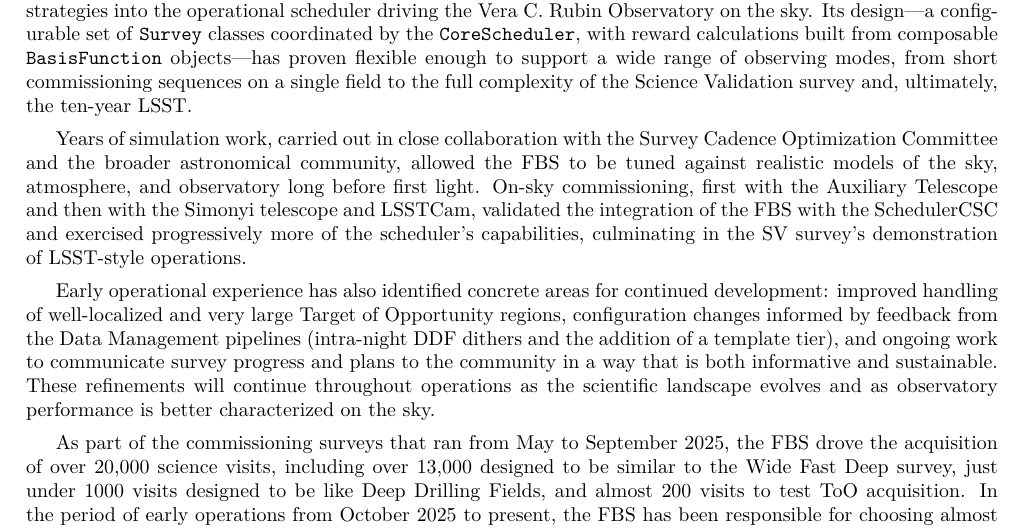
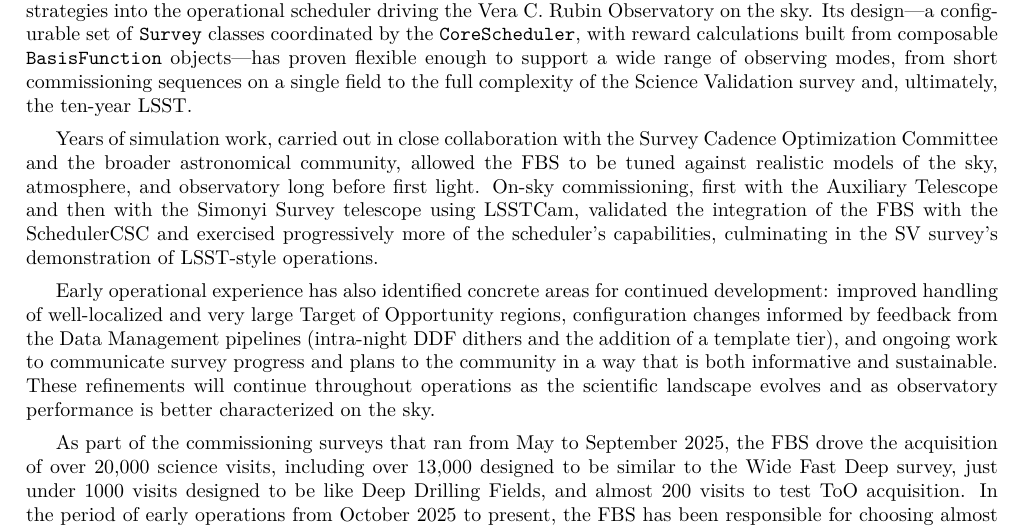
Before and after one commit to lsst-sims/smtn-020, a LaTeX paper (SMTN-020.tex, which reads body.tex): part of page 12 of 13, cut so that both start at the same text. Compiled offline with XeLaTeX; a LaTeX package or settings file that is missing is left out.

Commit message:
Update body.tex
Co-authored-by: Leanne Guy <5301176+leannep@users.noreply.github.com>

```diff
--- a/body.tex
+++ b/body.tex
@@ -643,7 +643,7 @@
 Cadence Optimization Committee and the broader astronomical community, allowed
 the FBS to be tuned against realistic models of the sky, atmosphere, and
 observatory long before first light. On-sky commissioning, first with the
-Auxiliary Telescope and then with the Simonyi telescope and LSSTCam, validated
+Auxiliary Telescope and then with the Simonyi Survey telescope using LSSTCam, validated
 the integration of the FBS with the SchedulerCSC and exercised progressively
 more of the scheduler's capabilities, culminating in the SV survey's
 demonstration of LSST-style operations.
```
